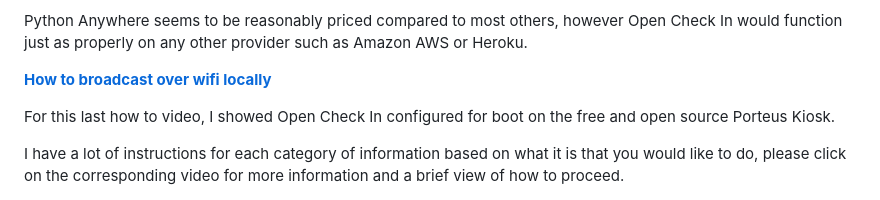
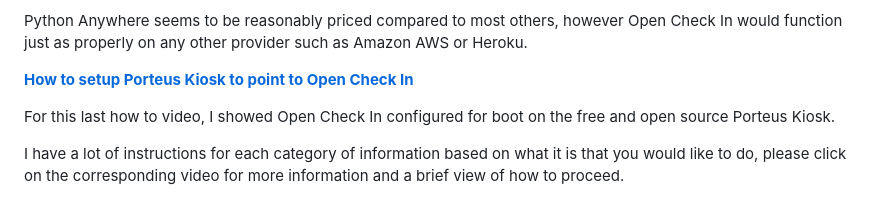
Before and after one commit to ezst036/MissionMap, a Markdown page: readme.md, the part around the change. Rendered like a GitHub page.

```diff
--- a/readme.md
+++ b/readme.md
@@ -47,7 +47,7 @@ If Open Check In is broadcast locally, there are never any fees and only people
 
 Python Anywhere seems to be reasonably priced compared to most others, however Open Check In would function just as properly on any other provider such as Amazon AWS or Heroku.
 
-[**How to broadcast over wifi locally**](https://www.youtube.com/watch?v=ROiHfk1OfSI)
+[**How to setup Porteus Kiosk to point to Open Check In**](https://www.youtube.com/watch?v=ROiHfk1OfSI)
 
 For this last how to video, I showed Open Check In configured for boot on the free and open source Porteus Kiosk.
 
```
